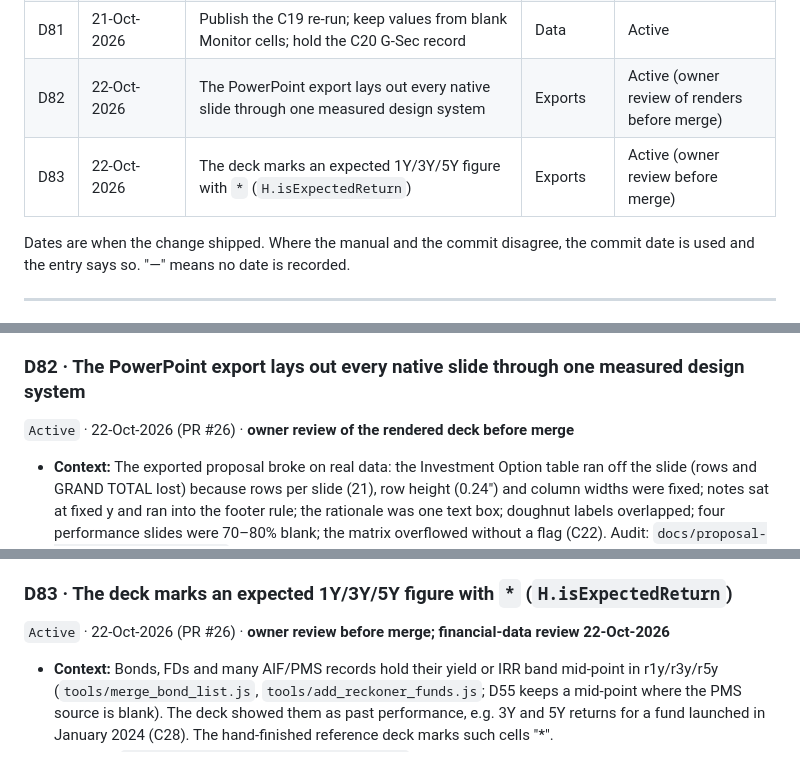
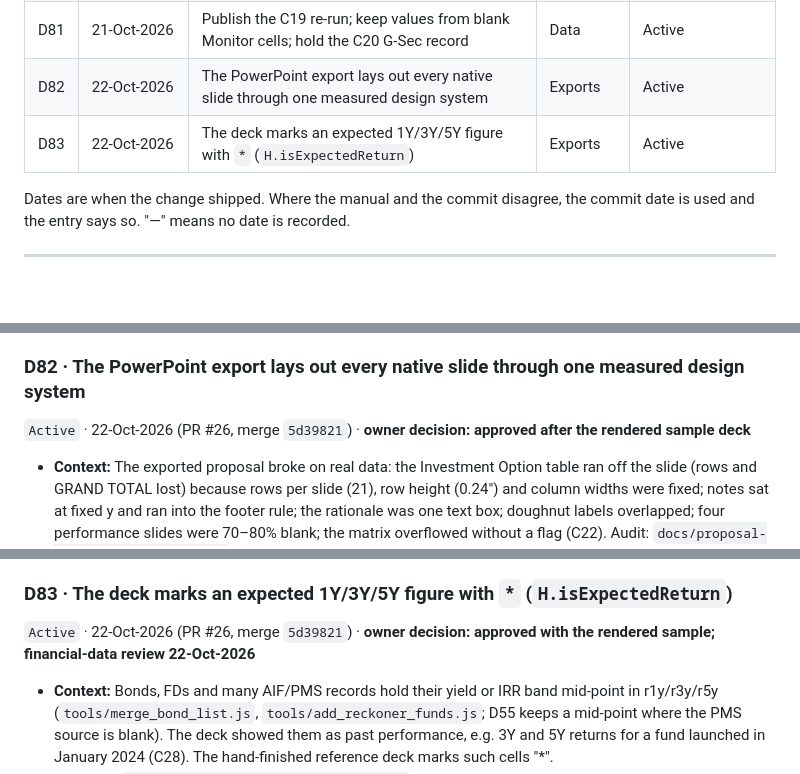
Before and after one commit to productsteamcentricity/Centricity-Proposal-Playbook, a Markdown page: docs/DECISIONS.md, 3 parts joined by grey strips. GitHub-like rendering; blank space fills up the shorter version.

```diff
--- a/docs/DECISIONS.md
+++ b/docs/DECISIONS.md
@@ -113,8 +113,8 @@ to run anything. Procedures are in `docs/MONTHLY_UPDATE_PROCESS.md`; the full tr
 | D79 | 19-Oct-2026 | Rename history kept in `prev_names`; stale old-name keys dropped | Data model | Active |
 | D80 | 19-Oct-2026 | Refresh-only Monitor sheets: refresh existing records, never create; unknown sheets fail the bake | Tooling | Active |
 | D81 | 21-Oct-2026 | Publish the C19 re-run; keep values from blank Monitor cells; hold the C20 G-Sec record | Data | Active |
-| D82 | 22-Oct-2026 | The PowerPoint export lays out every native slide through one measured design system | Exports | Active (owner review of renders before merge) |
-| D83 | 22-Oct-2026 | The deck marks an expected 1Y/3Y/5Y figure with `*` (`H.isExpectedReturn`) | Exports | Active (owner review before merge) |
+| D82 | 22-Oct-2026 | The PowerPoint export lays out every native slide through one measured design system | Exports | Active |
+| D83 | 22-Oct-2026 | The deck marks an expected 1Y/3Y/5Y figure with `*` (`H.isExpectedReturn`) | Exports | Active |
 
 Dates are when the change shipped. Where the manual and the commit disagree, the commit date is used
 and the entry says so. "—" means no date is recorded.
@@ -524,7 +524,7 @@ and the entry says so. "—" means no date is recorded.
   `site/index.html` non-null merge in `parseMfMonitor`.
 
 ### D82 · The PowerPoint export lays out every native slide through one measured design system
-`Active` · 22-Oct-2026 (PR #26) · **owner review of the rendered deck before merge**
+`Active` · 22-Oct-2026 (PR #26, merge `5d39821`) · **owner decision: approved after the rendered sample deck**
 - **Context:** The exported proposal broke on real data: the Investment Option table ran off the slide
   (rows and GRAND TOTAL lost) because rows per slide (21), row height (0.24") and column widths were
   fixed; notes sat at fixed y and ran into the footer rule; the rationale was one text box; doughnut
@@ -561,7 +561,7 @@ and the entry says so. "—" means no date is recorded.
   `window.EXPORTS._ds`; `tools/test/pptx_layout.test.js`; `docs/proposal-output-format-audit.md`.
 
 ### D83 · The deck marks an expected 1Y/3Y/5Y figure with `*` (`H.isExpectedReturn`)
-`Active` · 22-Oct-2026 (PR #26) · **owner review before merge; financial-data review 22-Oct-2026**
+`Active` · 22-Oct-2026 (PR #26, merge `5d39821`) · **owner decision: approved with the rendered sample; financial-data review 22-Oct-2026**
 - **Context:** Bonds, FDs and many AIF/PMS records hold their yield or IRR band mid-point in r1y/r3y/r5y
   (`tools/merge_bond_list.js`, `tools/add_reckoner_funds.js`; D55 keeps a mid-point where the PMS
   source is blank). The deck showed them as past performance, e.g. 3Y and 5Y returns for a fund
```
Also changed, not shown: CHANGELOG.md (+2 -1 lines), docs/PROJECT_STATE.md (+10 -13 lines).
